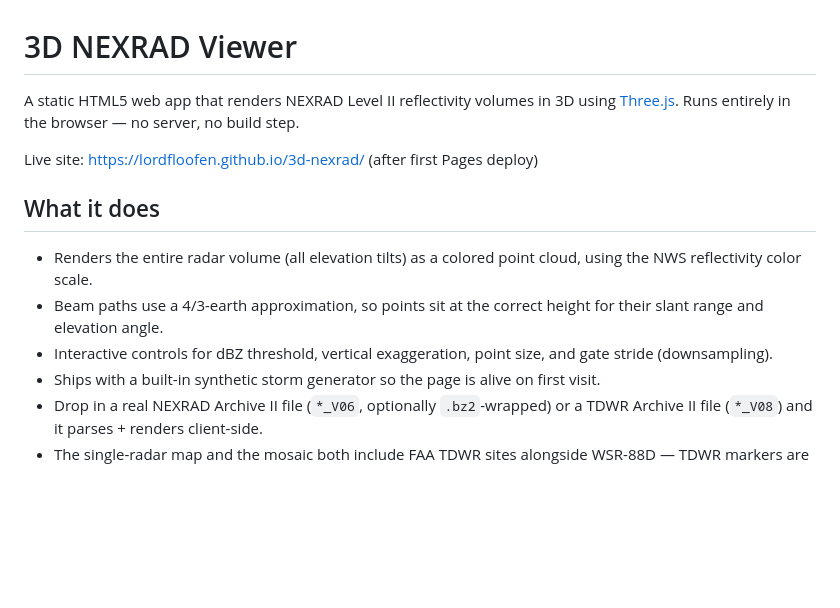
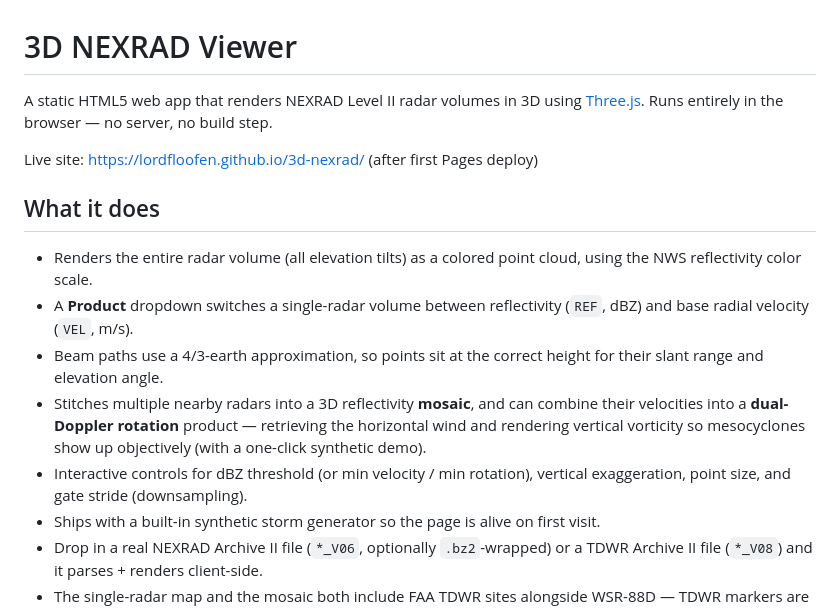
Before and after one commit to lordfloofen/3d-nexrad, a Markdown page: README.md, the part around the change. Drawn GitHub-style; blank space fills up the shorter version.

```diff
--- a/README.md
+++ b/README.md
@@ -1,6 +1,6 @@
 # 3D NEXRAD Viewer
 
-A static HTML5 web app that renders NEXRAD Level II reflectivity volumes in 3D
+A static HTML5 web app that renders NEXRAD Level II radar volumes in 3D
 using [Three.js](https://threejs.org/). Runs entirely in the browser — no
 server, no build step.
 
@@ -10,10 +10,16 @@ Live site: https://lordfloofen.github.io/3d-nexrad/ (after first Pages deploy)
 
 - Renders the entire radar volume (all elevation tilts) as a colored point
   cloud, using the NWS reflectivity color scale.
+- A **Product** dropdown switches a single-radar volume between reflectivity
+  (`REF`, dBZ) and base radial velocity (`VEL`, m/s).
 - Beam paths use a 4/3-earth approximation, so points sit at the correct
   height for their slant range and elevation angle.
-- Interactive controls for dBZ threshold, vertical exaggeration, point size,
-  and gate stride (downsampling).
+- Stitches multiple nearby radars into a 3D reflectivity **mosaic**, and can
+  combine their velocities into a **dual-Doppler rotation** product —
+  retrieving the horizontal wind and rendering vertical vorticity so
+  mesocyclones show up objectively (with a one-click synthetic demo).
+- Interactive controls for dBZ threshold (or min velocity / min rotation),
+  vertical exaggeration, point size, and gate stride (downsampling).
 - Ships with a built-in synthetic storm generator so the page is alive on
   first visit.
 - Drop in a real NEXRAD Archive II file (`*_V06`, optionally `.bz2`-wrapped)
```
Also changed, not shown: ARCHITECTURE.md (+126 -51 lines).
